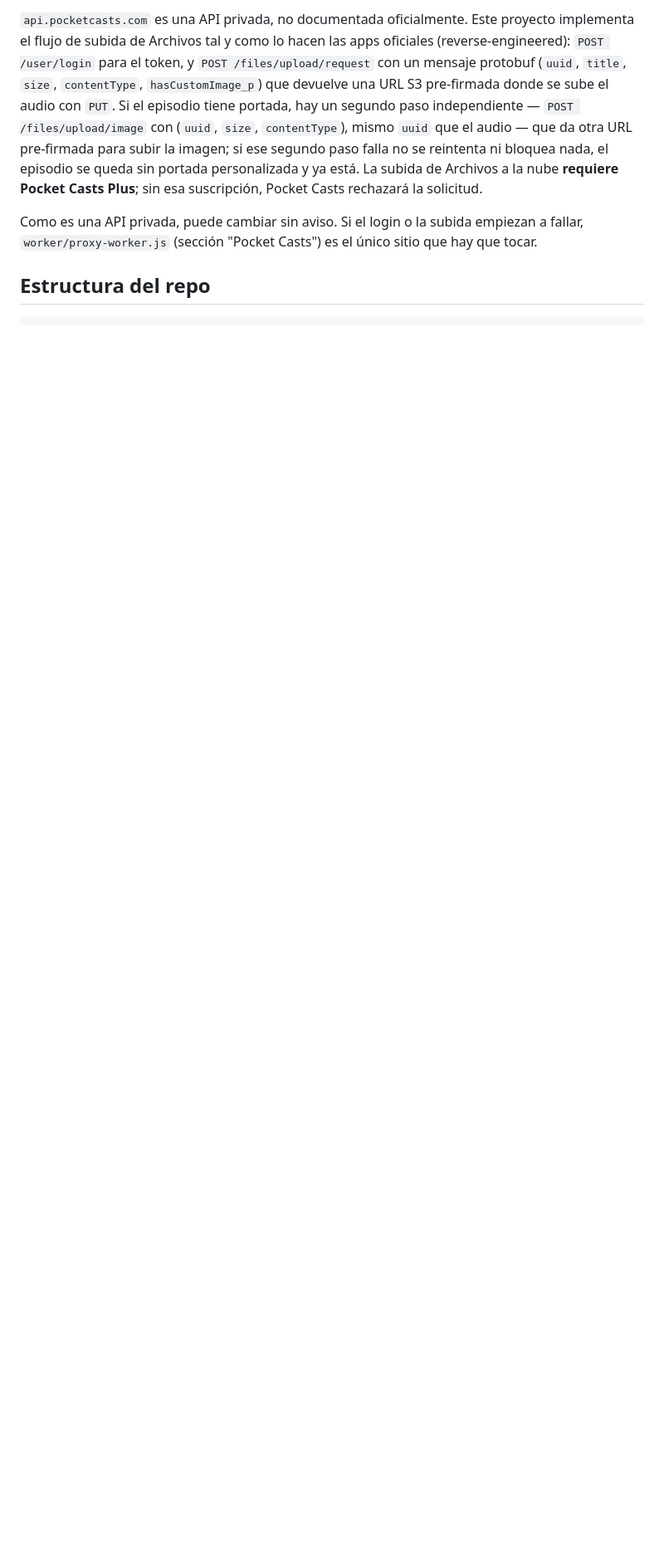
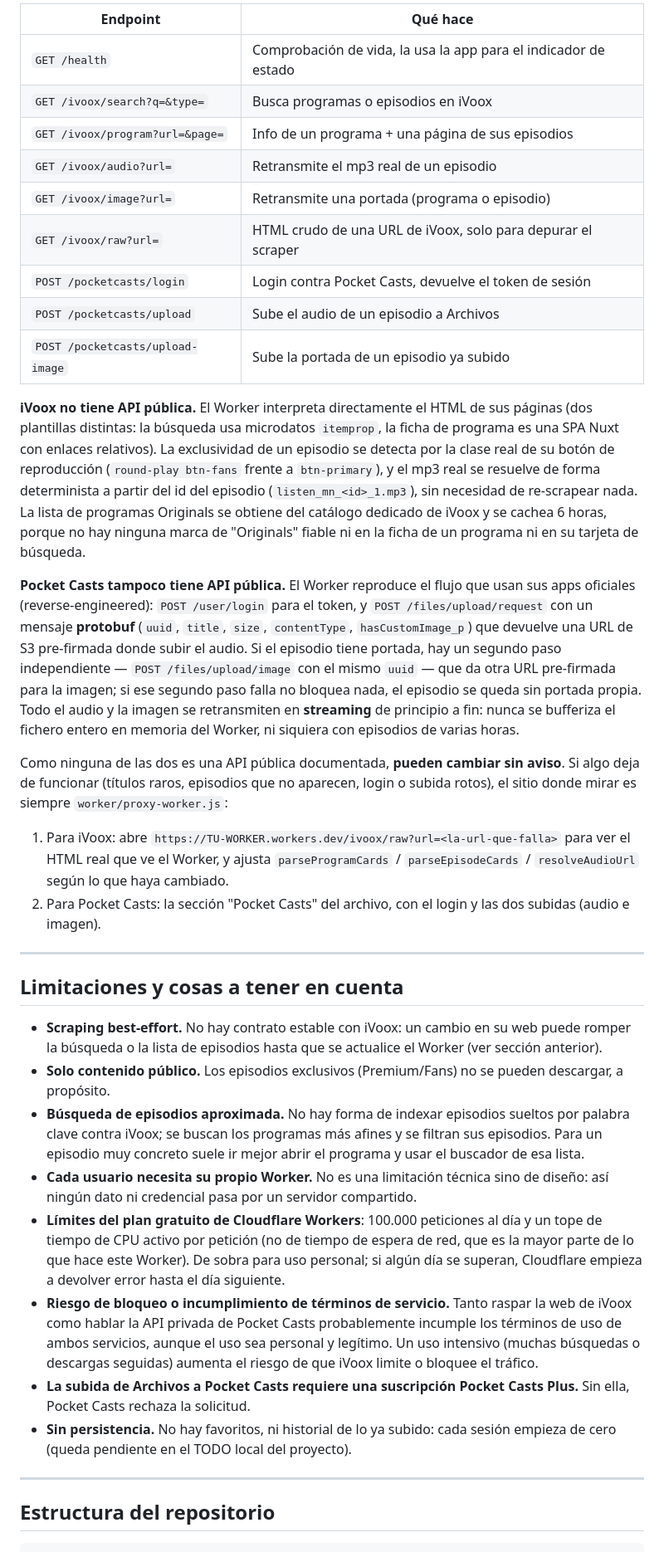
Before and after one commit to jagalile/podbridge, a Markdown page: README.md, the part around one of its changes. Shown at 83% size. Drawn GitHub-style; blank space fills up the shorter version.

````diff
--- a/README.md
+++ b/README.md
@@ -105,21 +183,85 @@ ir mejor buscar el programa y abrir su lista completa.
 
-`api.pocketcasts.com` es una API privada, no documentada oficialmente. Este
-proyecto implementa el flujo de subida de Archivos tal y como lo hacen las
-apps oficiales (reverse-engineered): `POST /user/login` para el token, y
-`POST /files/upload/request` con un mensaje protobuf (`uuid`, `title`,
-`size`, `contentType`, `hasCustomImage_p`) que devuelve una URL S3
-pre-firmada donde se sube el audio con `PUT`. Si el episodio tiene portada,
-hay un segundo paso independiente — `POST /files/upload/image` con
-(`uuid`, `size`, `contentType`), mismo `uuid` que el audio — que da otra
-URL pre-firmada para subir la imagen; si ese segundo paso falla no se
-reintenta ni bloquea nada, el episodio se queda sin portada personalizada y
-ya está. La subida de Archivos a la nube **requiere Pocket Casts Plus**;
-sin esa suscripción, Pocket Casts rechazará la solicitud.
+| Endpoint | Qué hace |
+|---|---|
+| `GET /health` | Comprobación de vida, la usa la app para el indicador de estado |
+| `GET /ivoox/search?q=&type=` | Busca programas o episodios en iVoox |
+| `GET /ivoox/program?url=&page=` | Info de un programa + una página de sus episodios |
+| `GET /ivoox/audio?url=` | Retransmite el mp3 real de un episodio |
+| `GET /ivoox/image?url=` | Retransmite una portada (programa o episodio) |
+| `GET /ivoox/raw?url=` | HTML crudo de una URL de iVoox, solo para depurar el scraper |
+| `POST /pocketcasts/login` | Login contra Pocket Casts, devuelve el token de sesión |
+| `POST /pocketcasts/upload` | Sube el audio de un episodio a Archivos |
+| `POST /pocketcasts/upload-image` | Sube la portada de un episodio ya subido |
 
-Como es una API privada, puede cambiar sin aviso. Si el login o la subida
-empiezan a fallar, `worker/proxy-worker.js` (sección "Pocket Casts") es el
-único sitio que hay que tocar.
+**iVoox no tiene API pública.** El Worker interpreta directamente el HTML
+de sus páginas (dos plantillas distintas: la búsqueda usa microdatos
+`itemprop`, la ficha de programa es una SPA Nuxt con enlaces relativos).
+La exclusividad de un episodio se detecta por la clase real de su botón
+de reproducción (`round-play btn-fans` frente a `btn-primary`), y el mp3
+real se resuelve de forma determinista a partir del id del episodio
+(`listen_mn_<id>_1.mp3`), sin necesidad de re-scrapear nada. La lista de
+programas Originals se obtiene del catálogo dedicado de iVoox y se cachea
+6 horas, porque no hay ninguna marca de "Originals" fiable ni en la ficha
+de un programa ni en su tarjeta de búsqueda.
 
-## Estructura del repo
+**Pocket Casts tampoco tiene API pública.** El Worker reproduce el flujo
+que usan sus apps oficiales (reverse-engineered): `POST /user/login` para
+el token, y `POST /files/upload/request` con un mensaje **protobuf**
+(`uuid`, `title`, `size`, `contentType`, `hasCustomImage_p`) que devuelve
+una URL de S3 pre-firmada donde subir el audio. Si el episodio tiene
+portada, hay un segundo paso independiente — `POST /files/upload/image`
+con el mismo `uuid` — que da otra URL pre-firmada para la imagen; si ese
+segundo paso falla no bloquea nada, el episodio se queda sin portada
+propia. Todo el audio y la imagen se retransmiten en **streaming** de
+principio a fin: nunca se bufferiza el fichero entero en memoria del
+Worker, ni siquiera con episodios de varias horas.
+
+Como ninguna de las dos es una API pública documentada, **pueden cambiar
+sin aviso**. Si algo deja de funcionar (títulos raros, episodios que no
+aparecen, login o subida rotos), el sitio donde mirar es siempre
+`worker/proxy-worker.js`:
+
+1. Para iVoox: abre `https://TU-WORKER.workers.dev/ivoox/raw?url=<la-url-que-falla>`
+   para ver el HTML real que ve el Worker, y ajusta `parseProgramCards` /
+   `parseEpisodeCards` / `resolveAudioUrl` según lo que haya cambiado.
+2. Para Pocket Casts: la sección "Pocket Casts" del archivo, con el login
+   y las dos subidas (audio e imagen).
+
+---
+
+## Limitaciones y cosas a tener en cuenta
+
+- **Scraping best-effort.** No hay contrato estable con iVoox: un cambio
+  en su web puede romper la búsqueda o la lista de episodios hasta que se
+  actualice el Worker (ver sección anterior).
+- **Solo contenido público.** Los episodios exclusivos (Premium/Fans) no
+  se pueden descargar, a propósito.
+- **Búsqueda de episodios aproximada.** No hay forma de indexar episodios
+  sueltos por palabra clave contra iVoox; se buscan los programas más
+  afines y se filtran sus episodios. Para un episodio muy concreto suele
+  ir mejor abrir el programa y usar el buscador de esa lista.
+- **Cada usuario necesita su propio Worker.** No es una limitación
+  técnica sino de diseño: así ningún dato ni credencial pasa por un
+  servidor compartido.
+- **Límites del plan gratuito de Cloudflare Workers**: 100.000 peticiones
+  al día y un tope de tiempo de CPU activo por petición (no de tiempo de
+  espera de red, que es la mayor parte de lo que hace este Worker). De
+  sobra para uso personal; si algún día se superan, Cloudflare empieza a
+  devolver error hasta el día siguiente.
+- **Riesgo de bloqueo o incumplimiento de términos de servicio.** Tanto
+  raspar la web de iVoox como hablar la API privada de Pocket Casts
+  probablemente incumple los términos de uso de ambos servicios, aunque
+  el uso sea personal y legítimo. Un uso intensivo (muchas búsquedas o
+  descargas seguidas) aumenta el riesgo de que iVoox limite o bloquee el
+  tráfico.
+- **La subida de Archivos a Pocket Casts requiere una suscripción Pocket
+  Casts Plus.** Sin ella, Pocket Casts rechaza la solicitud.
+- **Sin persistencia.** No hay favoritos, ni historial de lo ya subido:
+  cada sesión empieza de cero (queda pendiente en el TODO local del
+  proyecto).
+
+---
+
+## Estructura del repositorio
 
 ```
````
Also changed, not shown: other parts of README.md (+185 -95 lines).
